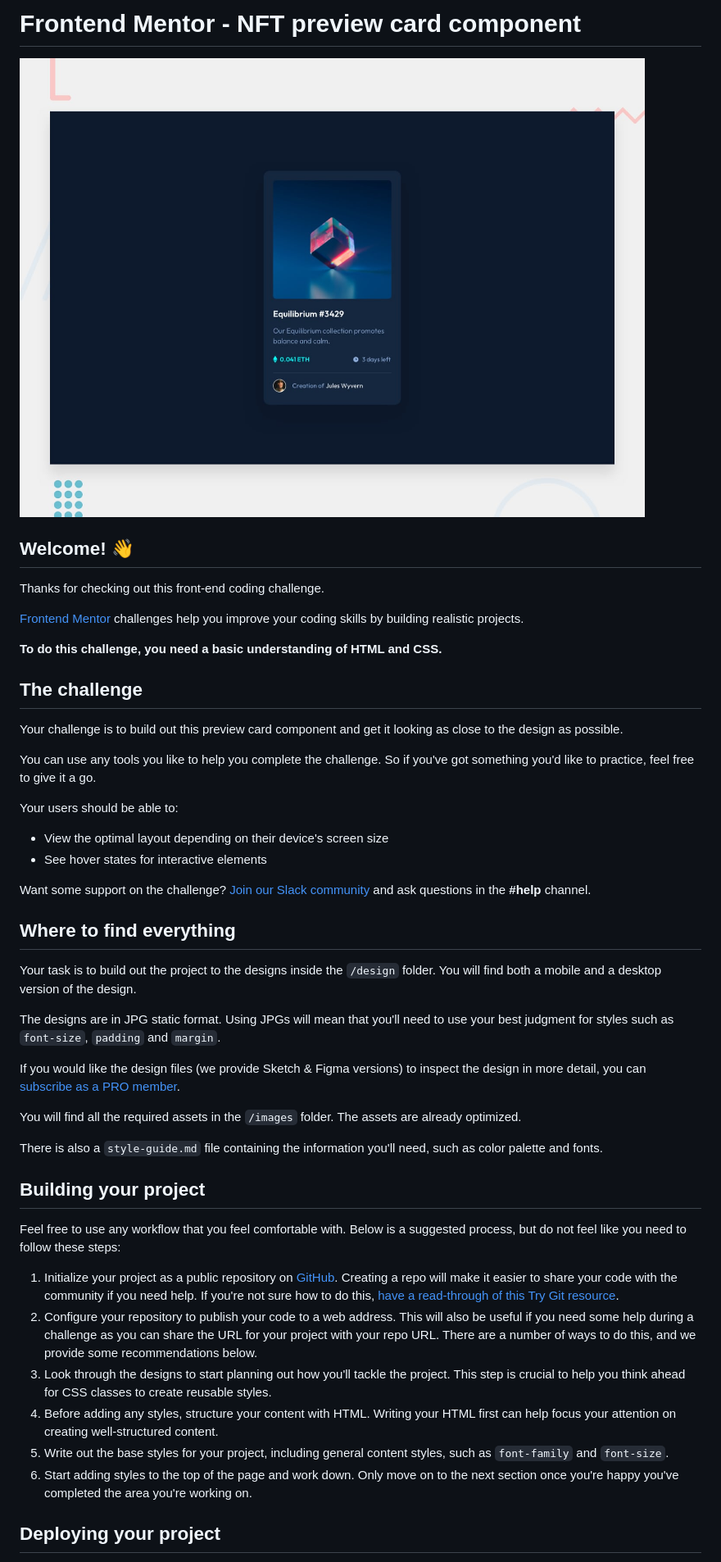
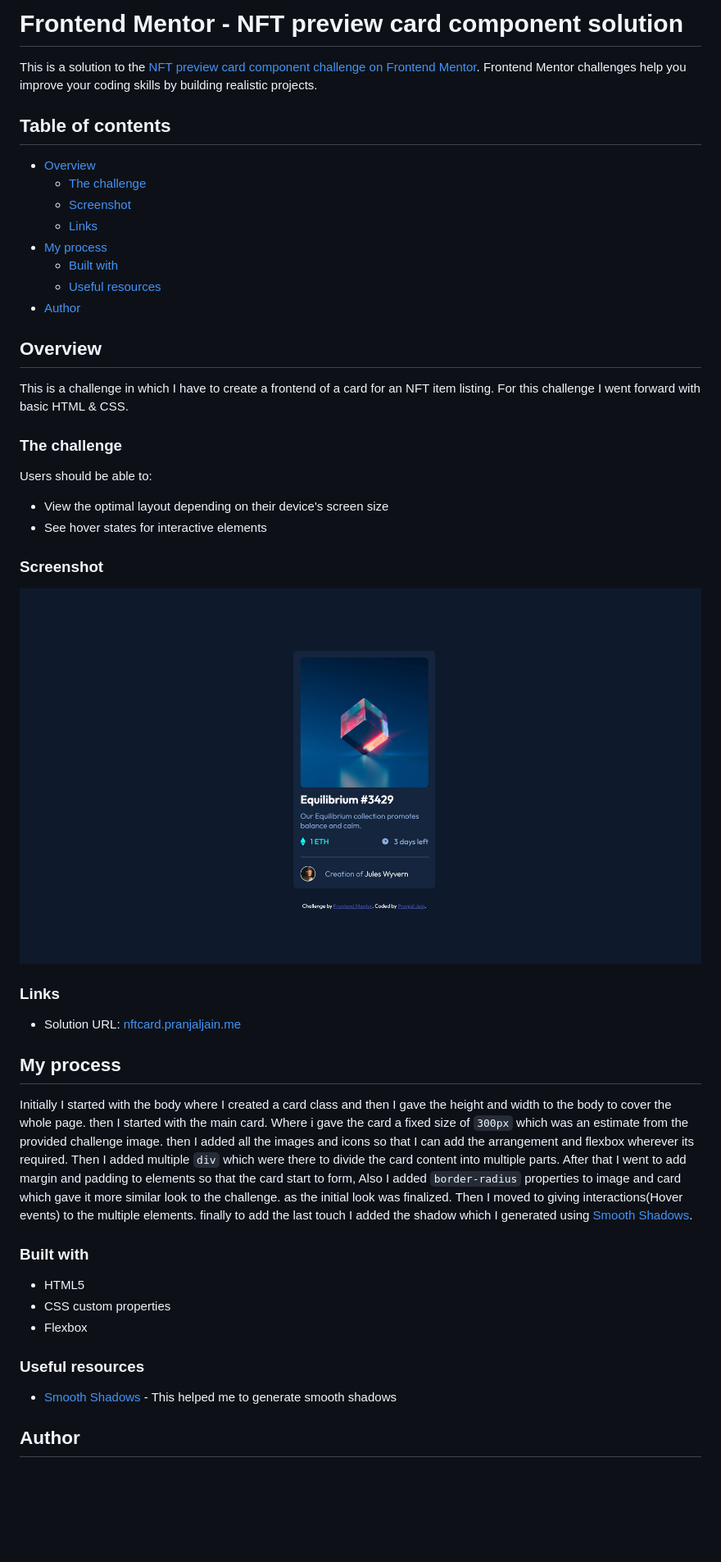
Before and after one commit to pranjaljain0/NFT-preview-card, a Markdown page: README.md, the part around the change printed below. Shown: that part at 82% size. Drawn GitHub-style; pictures changed too: images/SS1.png (added); blank space fills up the shorter version.

```diff
--- a/README.md
+++ b/README.md
@@ -1,50 +1,50 @@
-# Frontend Mentor - NFT preview card component
+# Frontend Mentor - NFT preview card component solution
 
-![Design preview for the NFT preview card component coding challenge](./design/desktop-preview.jpg)
+This is a solution to the [NFT preview card component challenge on Frontend Mentor](https://www.frontendmentor.io/challenges/nft-preview-card-component-SbdUL_w0U). Frontend Mentor challenges help you improve your coding skills by building realistic projects.
 
-## Welcome! 👋
+## Table of contents
 
-Thanks for checking out this front-end coding challenge.
+- [Overview](#overview)
+  - [The challenge](#the-challenge)
+  - [Screenshot](#screenshot)
+  - [Links](#links)
+- [My process](#my-process)
+  - [Built with](#built-with)
+  - [Useful resources](#useful-resources)
+- [Author](#author)
 
-[Frontend Mentor](https://www.frontendmentor.io) challenges help you improve your coding skills by building realistic projects.
+## Overview
 
-**To do this challenge, you need a basic understanding of HTML and CSS.**
+This is a challenge in which I have to create a frontend of a card for an NFT item listing. For this challenge I went forward with basic HTML & CSS.
 
-## The challenge
+### The challenge
 
-Your challenge is to build out this preview card component and get it looking as close to the design as possible.
-
-You can use any tools you like to help you complete the challenge. So if you've got something you'd like to practice, feel free to give it a go.
-
-Your users should be able to:
+Users should be able to:
 
 - View the optimal layout depending on their device's screen size
 - See hover states for interactive elements
 
-Want some support on the challenge? [Join our Slack community](https://www.frontendmentor.io/slack) and ask questions in the **#help** channel.
+### Screenshot
 
-## Where to find everything
+![SS1](./images/SS1.png)
 
-Your task is to build out the project to the designs inside the `/design` folder. You will find both a mobile and a desktop version of the design.
+### Links
 
-The designs are in JPG static format. Using JPGs will mean that you'll need to use your best judgment for styles such as `font-size`, `padding` and `margin`.
+- Solution URL: [nftcard.pranjaljain.me](https://nftcard.pranjaljain.me/)
 
-If you would like the design files (we provide Sketch & Figma versions) to inspect the design in more detail, you can [subscribe as a PRO member](https://www.frontendmentor.io/pro).
+## My process
 
-You will find all the required assets in the `/images` folder. The assets are already optimized.
+Initially I started with the body where I created a card class and then I gave the height and width to the body to cover the whole page. then I started with the main card. Where i gave the card a fixed size of `300px` which was an estimate from the provided challenge image. then I added all the images and icons so that I can add the arrangement and flexbox wherever its required. Then I added multiple `div` which were there to divide the card content into multiple parts. After that I went to add margin and padding to elements so that the card start to form, Also I added `border-radius` properties to image and card which gave it more similar look to the challenge. as the initial look was finalized. Then I moved to giving interactions(Hover events) to the multiple elements. finally to add the last touch I added the shadow which I generated using [Smooth Shadows](https://shadows.brumm.af/).
 
-There is also a `style-guide.md` file containing the information you'll need, such as color palette and fonts.
+### Built with
 
-## Building your project
+- HTML5
+- CSS custom properties
+- Flexbox
 
-Feel free to use any workflow that you feel comfortable with. Below is a suggested process, but do not feel like you need to follow these steps:
+### Useful resources
 
-1. Initialize your project as a public repository on [GitHub](https://github.com/). Creating a repo will make it easier to share your code with the community if you need help. If you're not sure how to do this, [have a read-through of this Try Git resource](https://try.github.io/).
-2. Configure your repository to publish your code to a web address. This will also be useful if you need some help during a challenge as you can share the URL for your project with your repo URL. There are a number of ways to do this, and we provide some recommendations below.
-3. Look through the designs to start planning out how you'll tackle the project. This step is crucial to help you think ahead for CSS classes to create reusable styles.
-4. Before adding any styles, structure your content with HTML. Writing your HTML first can help focus your attention on creating well-structured content.
-5. Write out the base styles for your project, including general content styles, such as `font-family` and `font-size`.
-6. Start adding styles to the top of the page and work down. Only move on to the next section once you're happy you've completed the area you're working on.
+- [Smooth Shadows](https://shadows.brumm.af/) - This helped me to generate smooth shadows
 
-## Deploying your project
+## Author
 
```
Also changed, not shown: other parts of README.md (+3 -42 lines), 1 other file.
